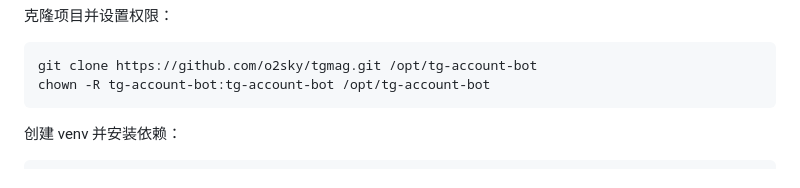
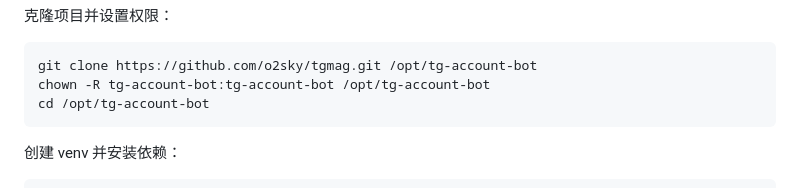
Before and after one commit to o2sky/tgmag, a Markdown page: deploy-debian13.md, the part around the change. GitHub-like rendering.

````diff
--- a/deploy-debian13.md
+++ b/deploy-debian13.md
@@ -111,6 +111,7 @@ useradd --system --user-group \
 ```bash
 git clone https://github.com/o2sky/tgmag.git /opt/tg-account-bot
 chown -R tg-account-bot:tg-account-bot /opt/tg-account-bot
+cd /opt/tg-account-bot
 ```
 
 创建 venv 并安装依赖：
````
